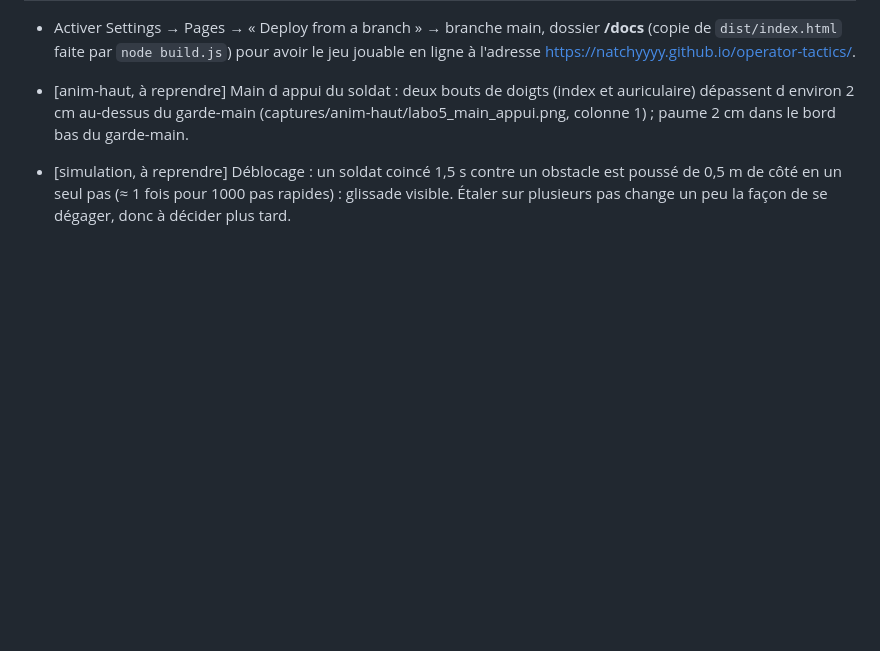
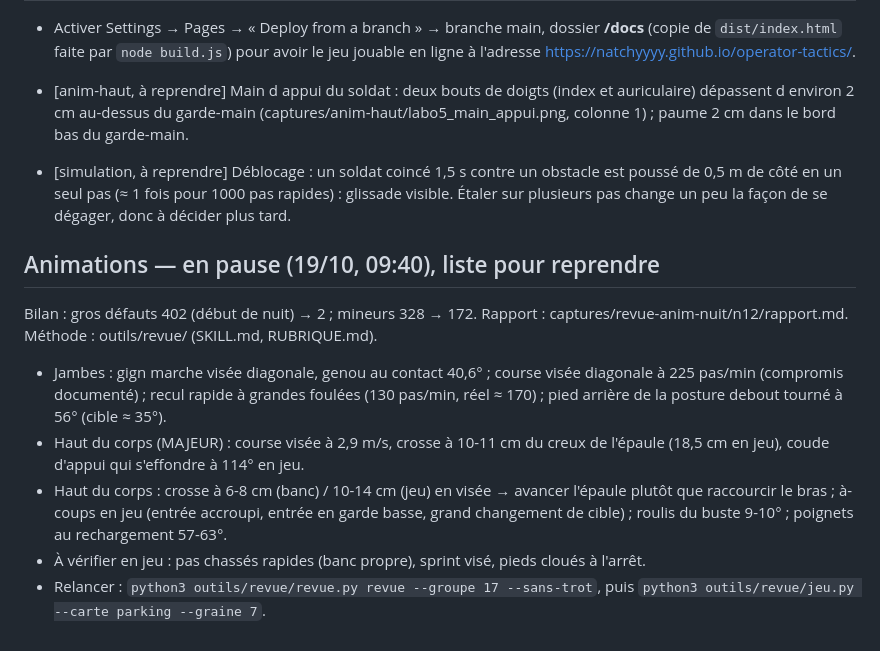
Before and after one commit to Natchyyyy/operator-tactics, a Markdown page: A_FAIRE.md, the part around the change. Drawn GitHub-style; blank space fills up the shorter version.

Commit message:
À faire : liste des animations restantes pour reprendre après la pause
Co-Authored-By: Claude Opus 5.5 <noreply@anthropic.com>
Claude-Session: https://claude.ai/code/session_01WV7pHQBGSsRxin6CyTjYgN

```diff
--- a/A_FAIRE.md
+++ b/A_FAIRE.md
@@ -205,3 +205,11 @@ Principe : moins de contenu, mais chaque chose refaite proprement, une à la foi
 - [anim-haut, à reprendre] Main d appui du soldat : deux bouts de doigts (index et auriculaire) dépassent d environ 2 cm au-dessus du garde-main (captures/anim-haut/labo5_main_appui.png, colonne 1) ; paume 2 cm dans le bord bas du garde-main.
 
 - [simulation, à reprendre] Déblocage : un soldat coincé 1,5 s contre un obstacle est poussé de 0,5 m de côté en un seul pas (≈ 1 fois pour 1000 pas rapides) : glissade visible. Étaler sur plusieurs pas change un peu la façon de se dégager, donc à décider plus tard.
+
+## Animations — en pause (19/10, 09:40), liste pour reprendre
+Bilan : gros défauts 402 (début de nuit) → 2 ; mineurs 328 → 172. Rapport : captures/revue-anim-nuit/n12/rapport.md. Méthode : outils/revue/ (SKILL.md, RUBRIQUE.md).
+- Jambes : gign marche visée diagonale, genou au contact 40,6° ; course visée diagonale à 225 pas/min (compromis documenté) ; recul rapide à grandes foulées (130 pas/min, réel ≈ 170) ; pied arrière de la posture debout tourné à 56° (cible ≈ 35°).
+- Haut du corps (MAJEUR) : course visée à 2,9 m/s, crosse à 10-11 cm du creux de l'épaule (18,5 cm en jeu), coude d'appui qui s'effondre à 114° en jeu.
+- Haut du corps : crosse à 6-8 cm (banc) / 10-14 cm (jeu) en visée → avancer l'épaule plutôt que raccourcir le bras ; à-coups en jeu (entrée accroupi, entrée en garde basse, grand changement de cible) ; roulis du buste 9-10° ; poignets au rechargement 57-63°.
+- À vérifier en jeu : pas chassés rapides (banc propre), sprint visé, pieds cloués à l'arrêt.
+- Relancer : `python3 outils/revue/revue.py revue --groupe 17 --sans-trot`, puis `python3 outils/revue/jeu.py --carte parking --graine 7`.
```
